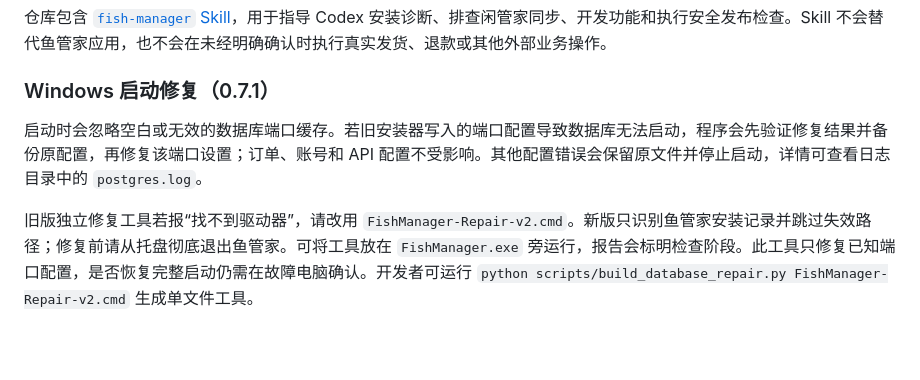
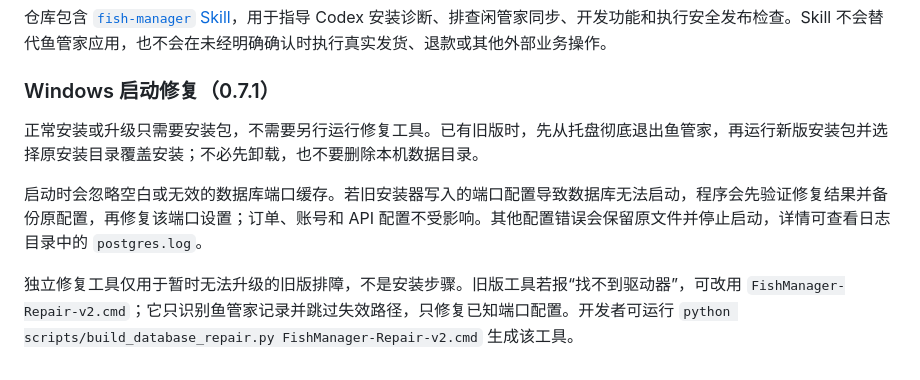
Before and after one commit to huoyunpili/xiaomaipu, a Markdown page: README.md, the part around the change. Drawn GitHub-style; blank space fills up the shorter version.

Commit message:
Clarify installer-only upgrades and automatic database recovery

```diff
--- a/README.md
+++ b/README.md
@@ -144,6 +144,8 @@ Apache License 2.0 不授予“鱼管家”名称、Logo 或其他品牌标识
 
 ### Windows 启动修复（0.7.1）
 
+正常安装或升级只需要安装包，不需要另行运行修复工具。已有旧版时，先从托盘彻底退出鱼管家，再运行新版安装包并选择原安装目录覆盖安装；不必先卸载，也不要删除本机数据目录。
+
 启动时会忽略空白或无效的数据库端口缓存。若旧安装器写入的端口配置导致数据库无法启动，程序会先验证修复结果并备份原配置，再修复该端口设置；订单、账号和 API 配置不受影响。其他配置错误会保留原文件并停止启动，详情可查看日志目录中的 `postgres.log`。
 
-旧版独立修复工具若报“找不到驱动器”，请改用 `FishManager-Repair-v2.cmd`。新版只识别鱼管家安装记录并跳过失效路径；修复前请从托盘彻底退出鱼管家。可将工具放在 `FishManager.exe` 旁运行，报告会标明检查阶段。此工具只修复已知端口配置，是否恢复完整启动仍需在故障电脑确认。开发者可运行 `python scripts/build_database_repair.py FishManager-Repair-v2.cmd` 生成单文件工具。
+独立修复工具仅用于暂时无法升级的旧版排障，不是安装步骤。旧版工具若报“找不到驱动器”，可改用 `FishManager-Repair-v2.cmd`；它只识别鱼管家记录并跳过失效路径，只修复已知端口配置。开发者可运行 `python scripts/build_database_repair.py FishManager-Repair-v2.cmd` 生成该工具。
```
